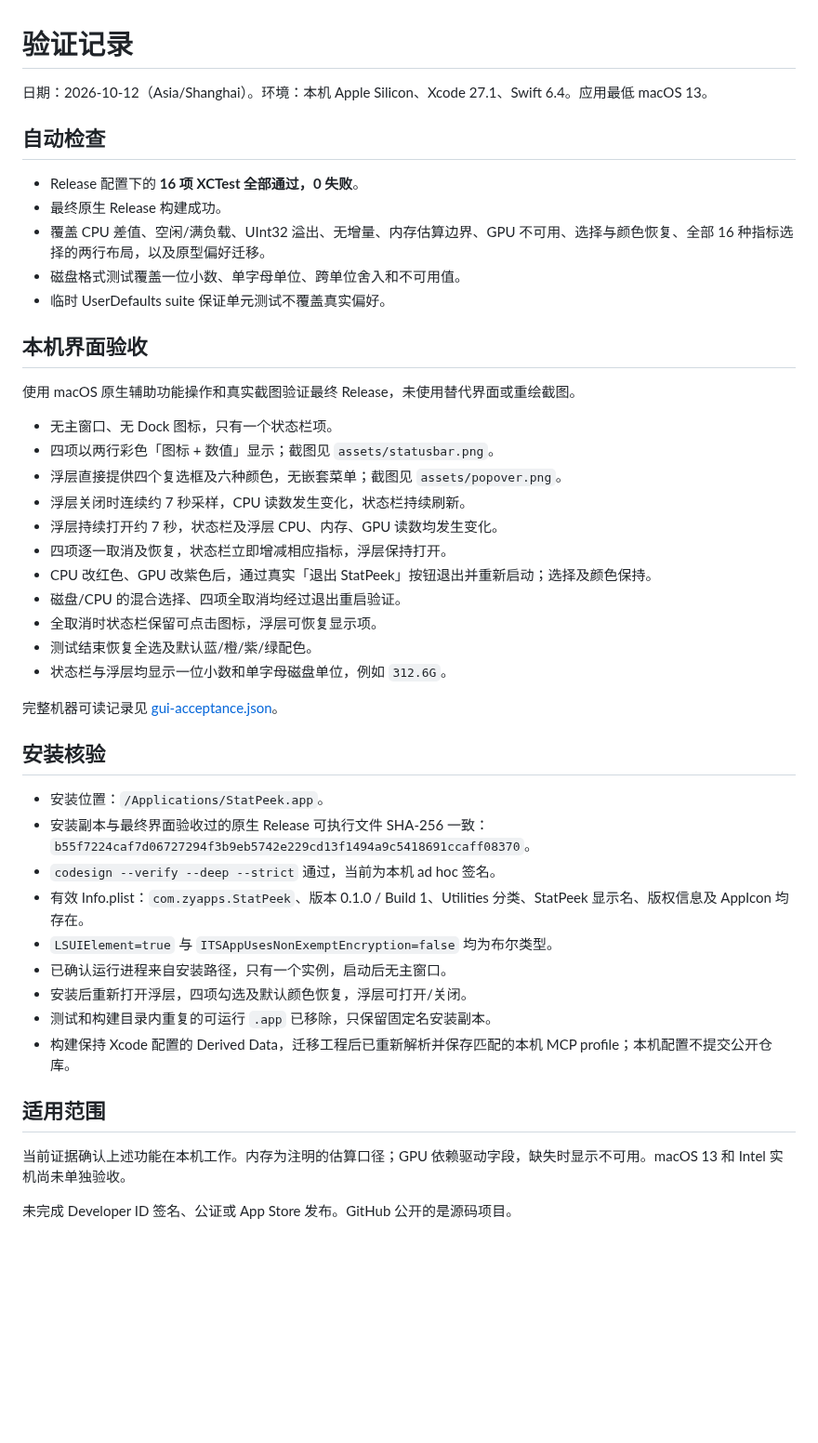
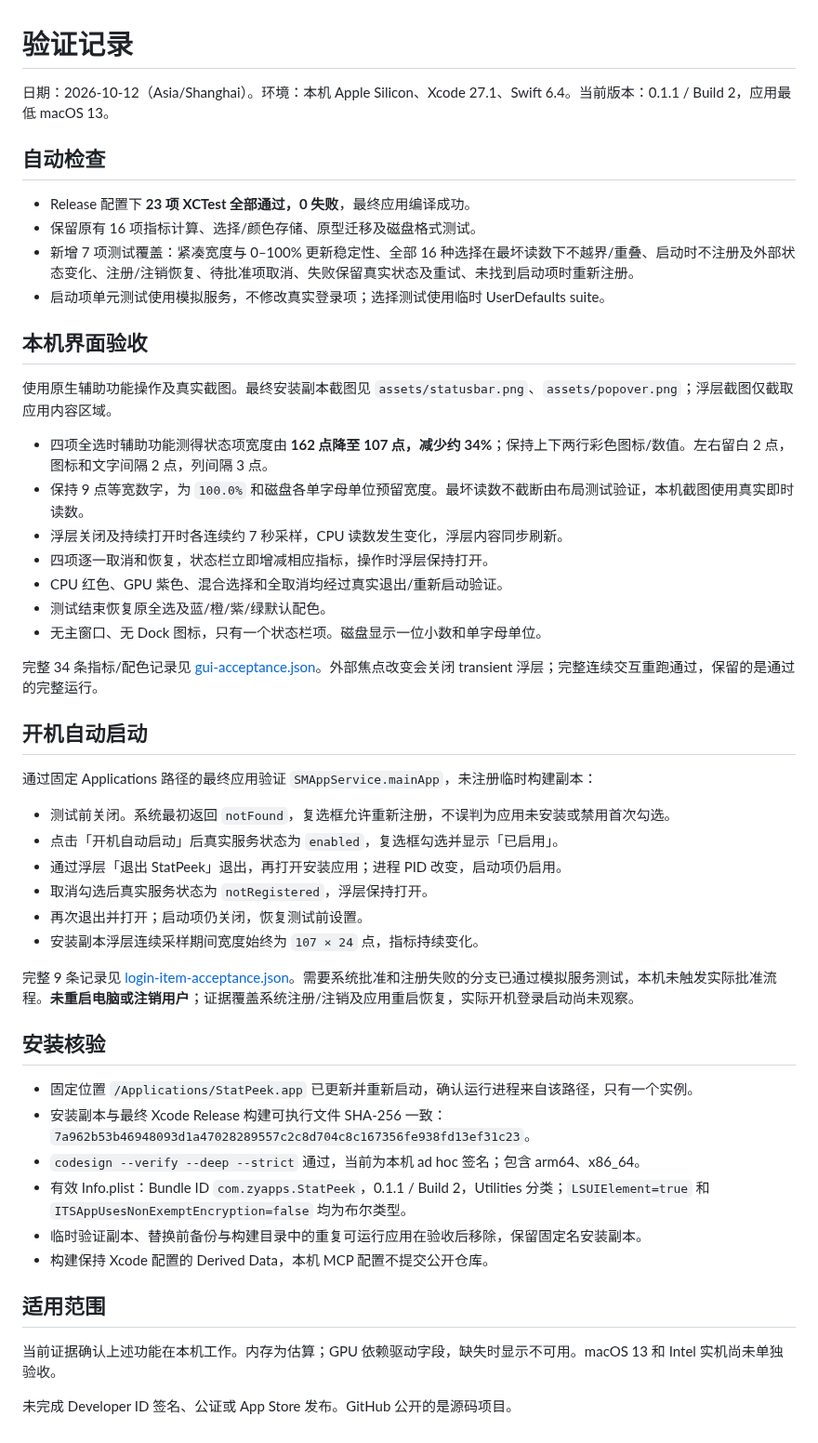
Before and after one commit to Horse888/StatPeek, a Markdown page: docs/VALIDATION.md, the part around the change. Shown at 93% size. Drawn GitHub-style; blank space fills up the shorter version.

Commit message:
Compact menu bar metrics and add native launch at login

```diff
--- a/docs/VALIDATION.md
+++ b/docs/VALIDATION.md
@@ -1,47 +1,52 @@
 # 验证记录
 
-日期：2026-10-12（Asia/Shanghai）。环境：本机 Apple Silicon、Xcode 27.1、Swift 6.4。应用最低 macOS 13。
+日期：2026-10-12（Asia/Shanghai）。环境：本机 Apple Silicon、Xcode 27.1、Swift 6.4。当前版本：0.1.1 / Build 2，应用最低 macOS 13。
 
 ## 自动检查
 
-- Release 配置下的 **16 项 XCTest 全部通过，0 失败**。
-- 最终原生 Release 构建成功。
-- 覆盖 CPU 差值、空闲/满负载、UInt32 溢出、无增量、内存估算边界、GPU 不可用、选择与颜色恢复、全部 16 种指标选择的两行布局，以及原型偏好迁移。
-- 磁盘格式测试覆盖一位小数、单字母单位、跨单位舍入和不可用值。
-- 临时 UserDefaults suite 保证单元测试不覆盖真实偏好。
+- Release 配置下 **23 项 XCTest 全部通过，0 失败**，最终应用编译成功。
+- 保留原有 16 项指标计算、选择/颜色存储、原型迁移及磁盘格式测试。
+- 新增 7 项测试覆盖：紧凑宽度与 0–100% 更新稳定性、全部 16 种选择在最坏读数下不越界/重叠、启动时不注册及外部状态变化、注册/注销恢复、待批准项取消、失败保留真实状态及重试、未找到启动项时重新注册。
+- 启动项单元测试使用模拟服务，不修改真实登录项；选择测试使用临时 UserDefaults suite。
 
 ## 本机界面验收
 
-使用 macOS 原生辅助功能操作和真实截图验证最终 Release，未使用替代界面或重绘截图。
+使用原生辅助功能操作及真实截图。最终安装副本截图见 `assets/statusbar.png`、`assets/popover.png`；浮层截图仅截取应用内容区域。
 
-- 无主窗口、无 Dock 图标，只有一个状态栏项。
-- 四项以两行彩色「图标 + 数值」显示；截图见 `assets/statusbar.png`。
-- 浮层直接提供四个复选框及六种颜色，无嵌套菜单；截图见 `assets/popover.png`。
-- 浮层关闭时连续约 7 秒采样，CPU 读数发生变化，状态栏持续刷新。
-- 浮层持续打开约 7 秒，状态栏及浮层 CPU、内存、GPU 读数均发生变化。
-- 四项逐一取消及恢复，状态栏立即增减相应指标，浮层保持打开。
-- CPU 改红色、GPU 改紫色后，通过真实「退出 StatPeek」按钮退出并重新启动；选择及颜色保持。
-- 磁盘/CPU 的混合选择、四项全取消均经过退出重启验证。
-- 全取消时状态栏保留可点击图标，浮层可恢复显示项。
-- 测试结束恢复全选及默认蓝/橙/紫/绿配色。
-- 状态栏与浮层均显示一位小数和单字母磁盘单位，例如 `312.6G`。
+- 四项全选时辅助功能测得状态项宽度由 **162 点降至 107 点，减少约 34%**；保持上下两行彩色图标/数值。左右留白 2 点，图标和文字间隔 2 点，列间隔 3 点。
+- 保持 9 点等宽数字，为 `100.0%` 和磁盘各单字母单位预留宽度。最坏读数不截断由布局测试验证，本机截图使用真实即时读数。
+- 浮层关闭及持续打开时各连续约 7 秒采样，CPU 读数发生变化，浮层内容同步刷新。
+- 四项逐一取消和恢复，状态栏立即增减相应指标，操作时浮层保持打开。
+- CPU 红色、GPU 紫色、混合选择和全取消均经过真实退出/重新启动验证。
+- 测试结束恢复原全选及蓝/橙/紫/绿默认配色。
+- 无主窗口、无 Dock 图标，只有一个状态栏项。磁盘显示一位小数和单字母单位。
 
-完整机器可读记录见 [gui-acceptance.json](gui-acceptance.json)。
+完整 34 条指标/配色记录见 [gui-acceptance.json](gui-acceptance.json)。外部焦点改变会关闭 transient 浮层；完整连续交互重跑通过，保留的是通过的完整运行。
+
+## 开机自动启动
+
+通过固定 Applications 路径的最终应用验证 `SMAppService.mainApp`，未注册临时构建副本：
+
+- 测试前关闭。系统最初返回 `notFound`，复选框允许重新注册，不误判为应用未安装或禁用首次勾选。
+- 点击「开机自动启动」后真实服务状态为 `enabled`，复选框勾选并显示「已启用」。
+- 通过浮层「退出 StatPeek」退出，再打开安装应用；进程 PID 改变，启动项仍启用。
+- 取消勾选后真实服务状态为 `notRegistered`，浮层保持打开。
+- 再次退出并打开；启动项仍关闭，恢复测试前设置。
+- 安装副本浮层连续采样期间宽度始终为 `107 × 24` 点，指标持续变化。
+
+完整 9 条记录见 [login-item-acceptance.json](login-item-acceptance.json)。需要系统批准和注册失败的分支已通过模拟服务测试，本机未触发实际批准流程。**未重启电脑或注销用户**；证据覆盖系统注册/注销及应用重启恢复，实际开机登录启动尚未观察。
 
 ## 安装核验
 
-- 安装位置：`/Applications/StatPeek.app`。
-- 安装副本与最终界面验收过的原生 Release 可执行文件 SHA-256 一致：`b55f7224caf7d06727294f3b9eb5742e229cd13f1494a9c5418691ccaff08370`。
-- `codesign --verify --deep --strict` 通过，当前为本机 ad hoc 签名。
-- 有效 Info.plist：`com.zyapps.StatPeek`、版本 0.1.0 / Build 1、Utilities 分类、StatPeek 显示名、版权信息及 AppIcon 均存在。
-- `LSUIElement=true` 与 `ITSAppUsesNonExemptEncryption=false` 均为布尔类型。
-- 已确认运行进程来自安装路径，只有一个实例，启动后无主窗口。
-- 安装后重新打开浮层，四项勾选及默认颜色恢复，浮层可打开/关闭。
-- 测试和构建目录内重复的可运行 `.app` 已移除，只保留固定名安装副本。
-- 构建保持 Xcode 配置的 Derived Data，迁移工程后已重新解析并保存匹配的本机 MCP profile；本机配置不提交公开仓库。
+- 固定位置 `/Applications/StatPeek.app` 已更新并重新启动，确认运行进程来自该路径，只有一个实例。
+- 安装副本与最终 Xcode Release 构建可执行文件 SHA-256 一致：`7a962b53b46948093d1a47028289557c2c8d704c8c167356fe938fd13ef31c23`。
+- `codesign --verify --deep --strict` 通过，当前为本机 ad hoc 签名；包含 arm64、x86_64。
+- 有效 Info.plist：Bundle ID `com.zyapps.StatPeek`，0.1.1 / Build 2，Utilities 分类；`LSUIElement=true` 和 `ITSAppUsesNonExemptEncryption=false` 均为布尔类型。
+- 临时验证副本、替换前备份与构建目录中的重复可运行应用在验收后移除，保留固定名安装副本。
+- 构建保持 Xcode 配置的 Derived Data，本机 MCP 配置不提交公开仓库。
 
 ## 适用范围
 
-当前证据确认上述功能在本机工作。内存为注明的估算口径；GPU 依赖驱动字段，缺失时显示不可用。macOS 13 和 Intel 实机尚未单独验收。
+当前证据确认上述功能在本机工作。内存为估算；GPU 依赖驱动字段，缺失时显示不可用。macOS 13 和 Intel 实机尚未单独验收。
 
 未完成 Developer ID 签名、公证或 App Store 发布。GitHub 公开的是源码项目。
```
Also changed, not shown: README.md (+3 -2 lines), docs/SPEC.md (+14 -1 lines), docs/assets/popover.png, docs/assets/statusbar.png, 10 other files.
